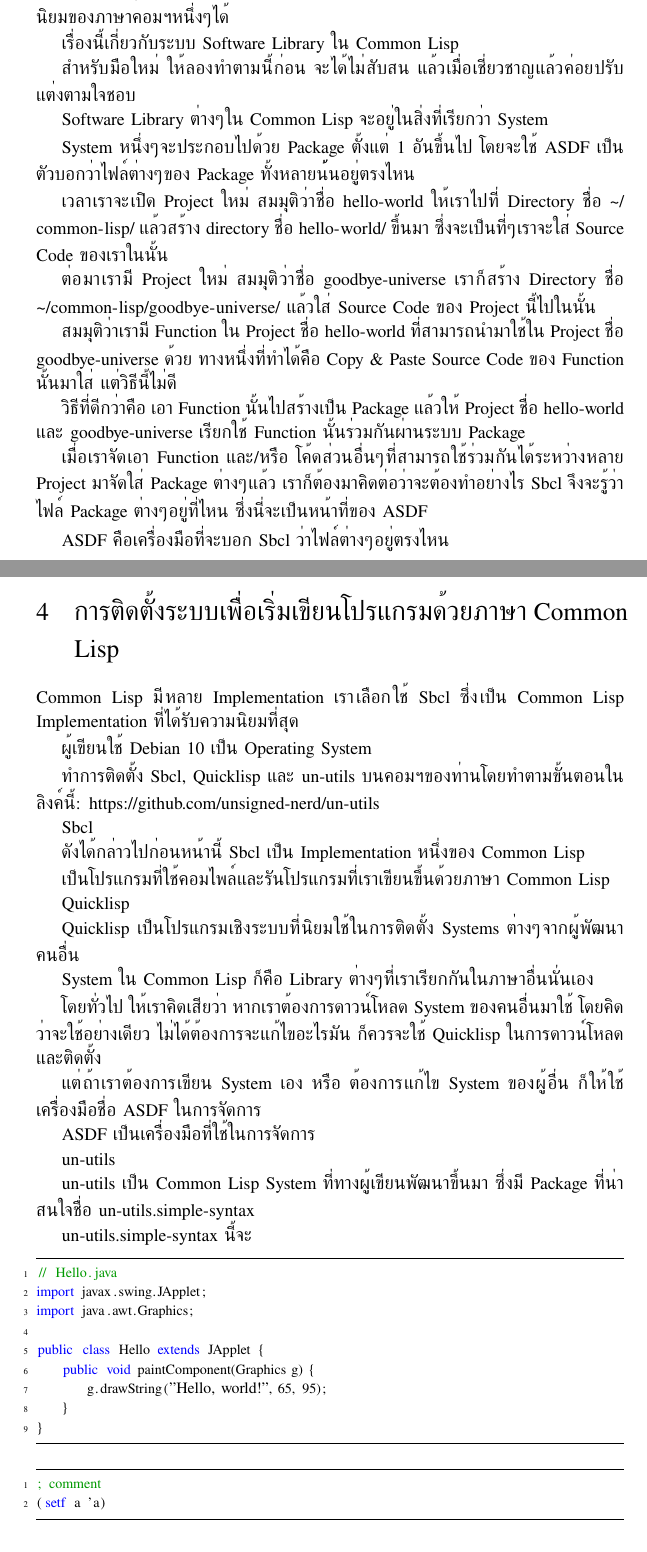
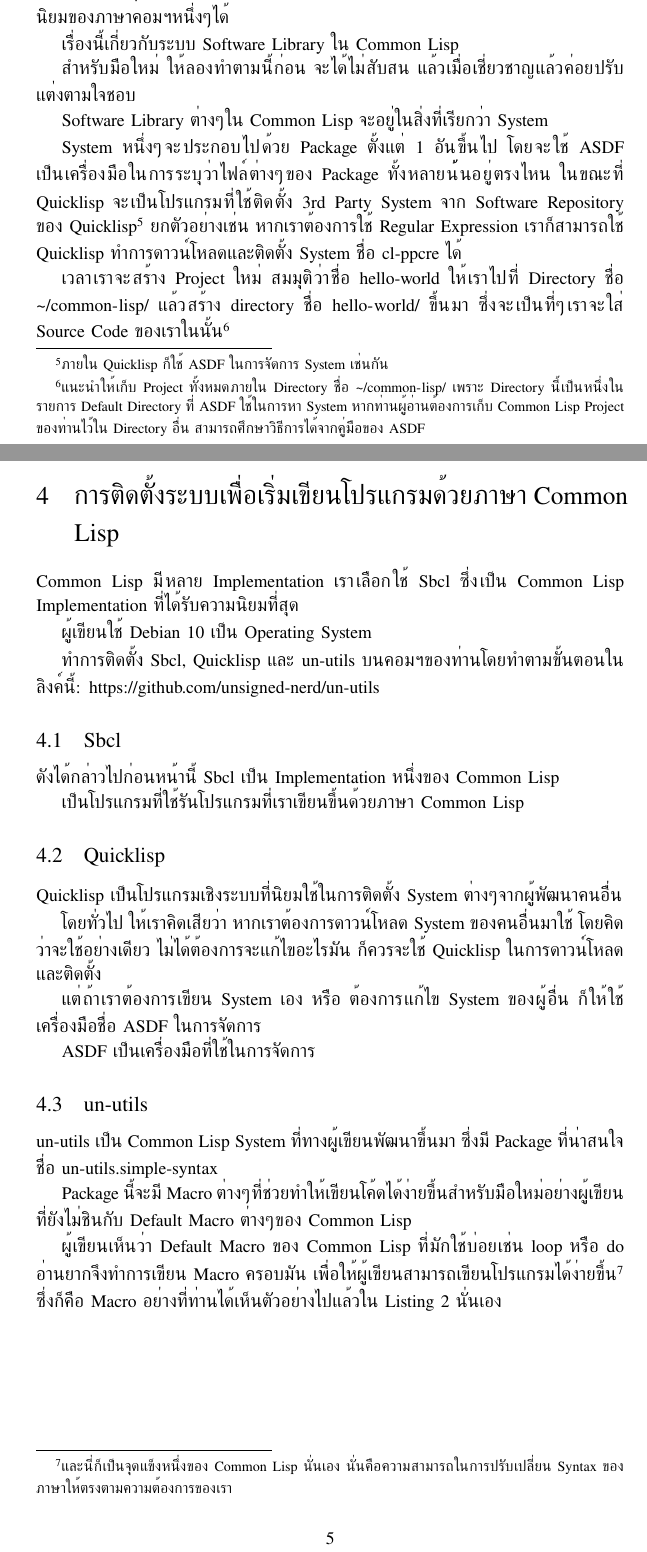
Before and after one commit to unsigned-nerd/p4bwcl, a LaTeX document (book/latex/src/p4bwcl.tex): two parts of pages 4 and 5 of 5, joined at a grey line, cut so that both start at the same text. Compiled offline with XeLaTeX.

Commit message:
Finish section Common Lisp Package, ASDF, System และ Quicklisp and continue working on section การติดตั้งระบบเพื่อเริ่มเขียนโปรแกรมด้วยภาษา Common Lisp

```diff
--- a/book/latex/src/p4bwcl.tex
+++ b/book/latex/src/p4bwcl.tex
@@ -187,31 +188,19 @@ Function ทำได้เหมือนกัน ซึ่งหากลอ
 
 Software Library ต่างๆใน Common Lisp จะอยู่ในสิ่งที่เรียกว่า System
 
-System หนึ่งๆจะประกอบไปด้วย Package ตั้งแต่ 1 อันขึ้นไป โดยจะใช้ ASDF เป็นตัวบอก%
-ว่าไฟล์ต่างๆของ Package ทั้งหลายน้้นอยู่ตรงไหน
+System หนึ่งๆจะประกอบไปด้วย Package ตั้งแต่ 1 อันขึ้นไป โดยจะใช้ ASDF เป็นเครื่องมือ%
+ในการระบุว่าไฟล์ต่างๆของ Package ทั้งหลายน้้นอยู่ตรงไหน ในขณะที่ Quicklisp จะเป็น%
+โปรแกรมที่ใช้ติดตั้ง 3rd Party System จาก Software Repository ของ
+Quicklisp\footnote{ภายใน Quicklisp ก็ใช้ ASDF ในการจัดการ System เช่นกัน}
+ยกตัวอย่างเช่น หากเราต้องการใช้ Regular Expression เราก็สามารถใช้ Quicklisp
+ทำการดาวน์โหลดและติดตั้ง System ชื่อ cl-ppcre ได้
 
-
-เวลาเราจะเปิด Project ใหม่ สมมุติว่าชื่อ hello-world ให้เราไปที่ Directory ชื่อ
+เวลาเราจะสร้าง Project ใหม่ สมมุติว่าชื่อ hello-world ให้เราไปที่ Directory ชื่อ
 \path{~/common-lisp/} แล้วสร้าง directory ชื่อ \path{hello-world/} ขึ้นมา
-ซึ่งจะเป็นที่ๆเราจะใส่ Source Code ของเราในนั้น
-
-ต่อมาเรามี Project ใหม่ สมมุติว่าชื่อ goodbye-universe เราก็สร้าง Directory ชื่อ
-\path{~/common-lisp/goodbye-universe/} แล้วใส่ Source Code ของ Project
-นี้ไปในนั้น
-
-สมมุติว่าเรามี Function ใน Project ชื่อ hello-world ที่สามารถนำมาใช้ใน Project ชื่อ
-goodbye-universe ด้วย ทางหนึ่งที่ทำได้คือ Copy \& Paste Source Code ของ
-Function นั้นมาใส่ แต่วิธีนี้ไม่ดี
-
-วิธีที่ดีกว่าคือ เอา Function นั้นไปสร้างเป็น Package แล้วให้ Project ชื่อ
-hello-world และ goodbye-universe เรียกใช้ Function นั้นร่วมกันผ่านระบบ Package
-
-เมื่อเราจัดเอา Function และ/หรือ โค้ดส่วนอื่นๆที่สามารถใช้ร่วมกันได้ระหว่างหลาย
-Project มาจัดใส่ Package ต่างๆแล้ว เราก็ต้องมาคิดต่อว่าจะต้องทำอย่างไร Sbcl จึงจะรู้%
-ว่าไฟล์ Package ต่างๆอยู่ที่ไหน ซึ่งนี่จะเป็นหน้าที่ของ ASDF
-
-ASDF คือเครื่องมือที่จะบอก Sbcl ว่าไฟล์ต่างๆอยู่ตรงไหน
-
+ซึ่งจะเป็นที่ๆเราจะใส่ Source Code ของเราในนั้น\footnote{แนะนำให้เก็บ Project
+ทั้งหมดภายใน Directory ชื่อ \path{~/common-lisp/} เพราะ Directory นี้เป็นหนึ่งในรายการ
+Default Directory ที่ ASDF ใช้ในการหา System หากท่านผู้อ่านต้องการเก็บ Common
+Lisp Project ของท่านไว้ใน Directory อื่น สามารถศึกษาวิธีการได้จากคู่มือของ ASDF}
 
 \section{การติดตั้งระบบเพื่อเริ่มเขียนโปรแกรมด้วยภาษา Common Lisp}
 
@@ -222,17 +211,15 @@ Common Lisp มีหลาย Implementation เราเลือกใช้
 ทำการติดตั้ง Sbcl, Quicklisp และ un-utils บนคอมฯของท่านโดยทำตามขั้นตอนในลิงค์นี้:
 \href{https://github.com/unsigned-nerd/un-utils}{https://github.com/unsigned-nerd/un-utils}
 
-Sbcl
+\subsection{Sbcl}
 
 ดังได้กล่าวไปก่อนหน้านี้ Sbcl เป็น Implementation หนึ่งของ Common Lisp
 
-เป็นโปรแกรมที่ใช้คอมไพล์และรันโปรแกรมที่เราเขียนขึ้นด้วยภาษา Common Lisp
+เป็นโปรแกรมที่ใช้รันโปรแกรมที่เราเขียนขึ้นด้วยภาษา Common Lisp
 
-Quicklisp
+\subsection{Quicklisp}
 
-Quicklisp เป็นโปรแกรมเชิงระบบที่นิยมใช้ในการติดตั้ง Systems ต่างๆจากผู้พัฒนาคนอื่น
-
-System ใน Common Lisp ก็คือ Library ต่างๆที่เราเรียกกันในภาษาอื่นนั่นเอง
+Quicklisp เป็นโปรแกรมเชิงระบบที่นิยมใช้ในการติดตั้ง System ต่างๆจากผู้พัฒนาคนอื่น
 
 โดยทั่วไป ให้เราคิดเสียว่า หากเราต้องการดาวน์โหลด System ของคนอื่นมาใช้
 โดยคิดว่าจะใช้อย่างเดียว ไม่ได้ต้องการจะแก้ไขอะไรมัน ก็ควรจะใช้ Quicklisp
@@ -243,32 +230,19 @@ ASDF ในการจัดการ
 
 ASDF เป็นเครื่องมือที่ใช้ในการจัดการ
 
-un-utils
+\subsection{un-utils}
 
 un-utils เป็น Common Lisp System ที่ทางผู้เขียนพัฒนาขึ้นมา ซึ่งมี Package ที่น่าสนใจชื่อ
 un-utils.simple-syntax
 
-un-utils.simple-syntax นี้จะ
+Package นี้จะมี Macro ต่างๆที่ช่วยทำให้เขียนโค้ดได้ง่ายขึ้นสำหรับมือใหม่อย่างผู้เขียนที่ยังไม่ชิน%
+กับ Default Macro ต่างๆของ Common Lisp
 
-\lstset{language=Java}
-\begin{lstlisting}
-// Hello.java
-import javax.swing.JApplet;
-import java.awt.Graphics;
-
-public class Hello extends JApplet {
-    public void paintComponent(Graphics g) {
-        g.drawString("Hello, world!", 65, 95);
-    }
-}
-\end{lstlisting}
-
-\lstset{language=Lisp}
-\begin{lstlisting}
-; comment
-(setf a 'a)
-\end{lstlisting}
-
+ผู้เขียนเห็นว่า Default Macro ของ Common Lisp ที่มักใช้บ่อยเช่น loop หรือ do อ่านยาก%
+จึงทำการเขียน Macro ครอบมัน เพื่อให้ผู้เขียนสามารถเขียนโปรแกรมได้ง่ายขึ้น\footnote{%
+และนี่ก็เป็นจุดแข็งหนึ่งของ Common Lisp นั่นเอง นั่นคือความสามารถในการปรับเปลี่ยน Syntax
+ของภาษาให้ตรงตามความต้องการของเรา} ซึ่งก็คือ Macro อย่างที่ท่านได้เห็นตัวอย่างไปแล้วใน
+Listing \ref{lst:macro-for-each-line-in-and-print-line} นั่นเอง
 
 \end{document}
 
```
Also changed, not shown: book/latex/src/p4bwcl.pdf, book/latex/src/p4bwcl.tex (3 more changed lines).
